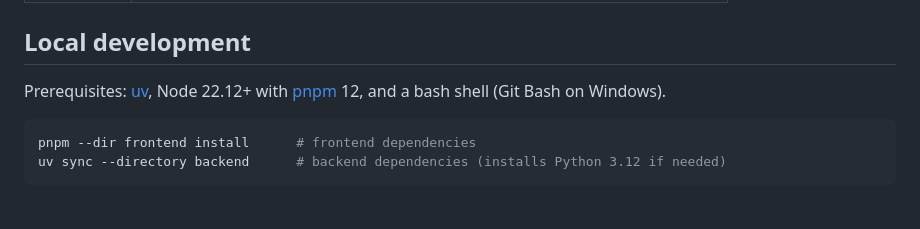
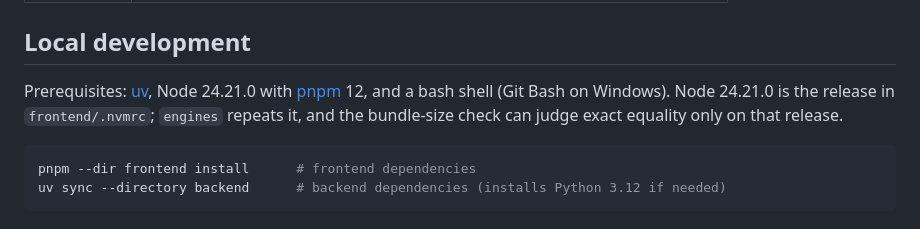
Before and after one commit to ar27111994/weather-aware-truck-routing, a Markdown page: README.md, the part around the change. Drawn GitHub-style.

````diff
--- a/README.md
+++ b/README.md
@@ -18,8 +18,9 @@ Built with React, Django and Supabase Postgres, deployed on Vercel.
 
 ## Local development
 
-Prerequisites: [uv](https://docs.astral.sh/uv/), Node 22.12+ with [pnpm](https://pnpm.io/) 12,
-and a bash shell (Git Bash on Windows).
+Prerequisites: [uv](https://docs.astral.sh/uv/), Node 24.21.0 with [pnpm](https://pnpm.io/) 12,
+and a bash shell (Git Bash on Windows). Node 24.21.0 is the release in `frontend/.nvmrc`; `engines`
+repeats it, and the bundle-size check can judge exact equality only on that release.
 
 ```bash
 pnpm --dir frontend install      # frontend dependencies
````
Also changed, not shown: CONTRIBUTING.md (+4 -2 lines), docs/CI-CD.md (+9 -3 lines).
